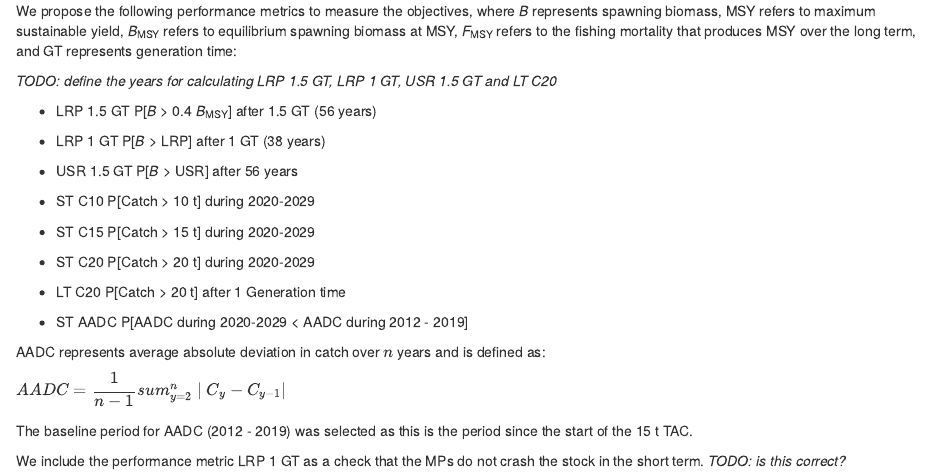
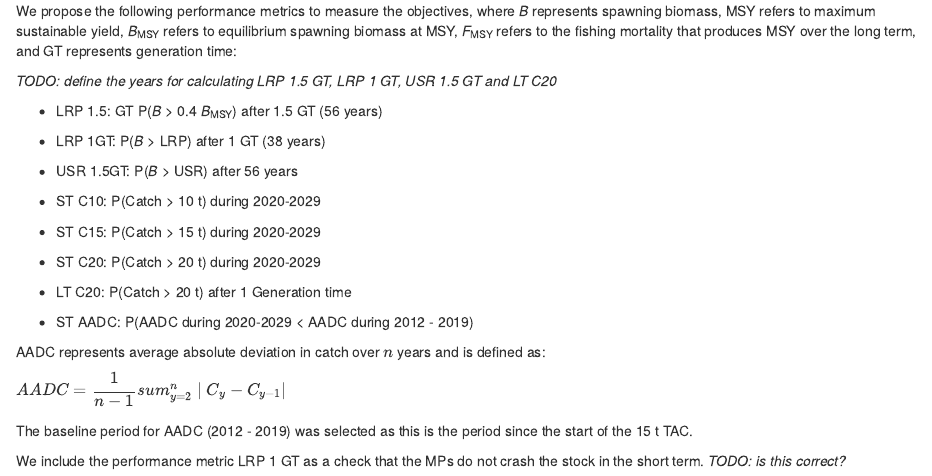
Before and after one commit to pbs-assess/yelloweye-inside, an R Markdown document (report/02-objectives.Rmd): the page in a window 1100 px wide, from 990 px down. Rendered offline with R 4.5, knitr and Pandoc, with nearby package versions; drawn as R Markdown's standard HTML page in place of the format the file asks for.

Commit message:
Cleanup performance metric bullets

```diff
--- a/report/02-objectives.Rmd
+++ b/report/02-objectives.Rmd
@@ -47,15 +47,15 @@ We propose the following performance metrics to measure the objectives, where *B
 
 *TODO: define the years for calculating LRP 1.5 GT, LRP 1 GT, USR 1.5 GT and LT C20*
 
-  * LRP 1.5 GT		P[*B* > 0.4 *B*~MSY~] after 1.5 GT (56 years)
-  * LRP 1 GT		    P[*B* > LRP] after 1 GT (38 years)
-  * USR 1.5 GT		P[*B* > USR] after 56 years
+* LRP 1.5: GT P(*B* > 0.4 *B*~MSY~) after 1.5 GT (56 years)
+* LRP 1GT: P(*B* > LRP) after 1 GT (38 years)
+* USR 1.5GT:    P(*B* > USR) after 56 years
 
-  * ST C10		P[Catch > 10 t] during 2020-2029
-  * ST C15    P[Catch > 15 t] during 2020-2029
-  * ST C20		P[Catch > 20 t] during 2020-2029
-  * LT C20		P[Catch > 20 t] after 1 Generation time
-  * ST AADC   P[AADC during 2020-2029 < AADC during 2012 - 2019]
+* ST C10: P(Catch > 10 t) during 2020-2029
+* ST C15: P(Catch > 15 t) during 2020-2029
+* ST C20: P(Catch > 20 t) during 2020-2029
+* LT C20: P(Catch > 20 t) after 1 Generation time
+* ST AADC: P(AADC during 2020-2029 < AADC during 2012 - 2019)
 
 AADC represents average absolute deviation in catch over $n$ years and is defined as:
 
```
